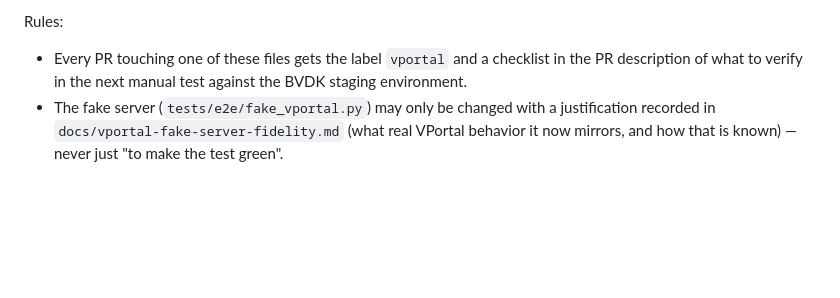
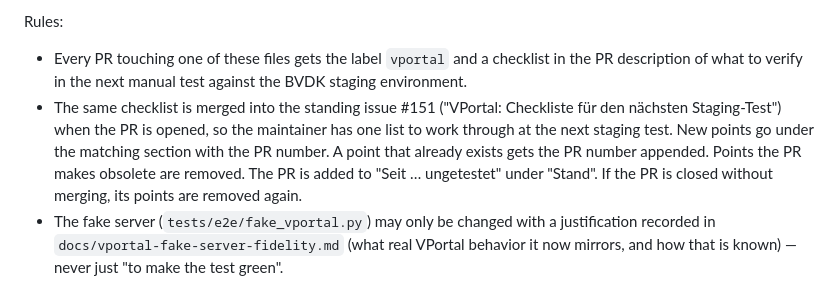
Before and after one commit to abti247/iron_verdict, a Markdown page: .claude/CLAUDE.md, the part around the change. Drawn GitHub-style; blank space fills up the shorter version.

```diff
--- a/.claude/CLAUDE.md
+++ b/.claude/CLAUDE.md
@@ -38,6 +38,7 @@ Protected files:
 
 Rules:
 - Every PR touching one of these files gets the label `vportal` and a checklist in the PR description of what to verify in the next manual test against the BVDK staging environment.
+- The same checklist is merged into the standing issue #151 ("VPortal: Checkliste für den nächsten Staging-Test") when the PR is opened, so the maintainer has one list to work through at the next staging test. New points go under the matching section with the PR number. A point that already exists gets the PR number appended. Points the PR makes obsolete are removed. The PR is added to "Seit … ungetestet" under "Stand". If the PR is closed without merging, its points are removed again.
 - The fake server (`tests/e2e/fake_vportal.py`) may only be changed with a justification recorded in `docs/vportal-fake-server-fidelity.md` (what real VPortal behavior it now mirrors, and how that is known) — never just "to make the test green".
 
 ## Workflow
```
Also changed, not shown: .claude/agents/live-reliability-reviewer.md (+1 -1 lines), 1 other file.
